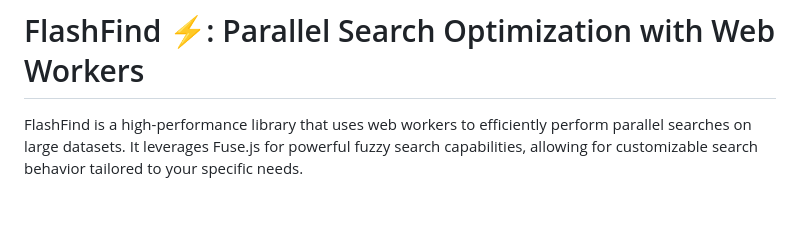
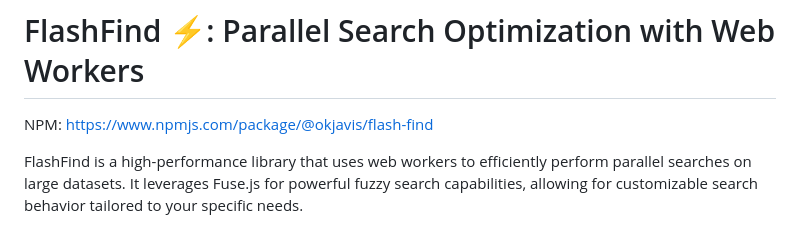
Before and after one commit to javis-admin/flash-find, a Markdown page: README.md, the part around the change. Rendered like a GitHub page; blank space fills up the shorter version.

Commit message:
Update README.md
Signed-off-by: Rohan Kumar Jha <125254665+rohan-javis@users.noreply.github.com>

```diff
--- a/README.md
+++ b/README.md
@@ -1,4 +1,6 @@
 # FlashFind ⚡: Parallel Search Optimization with Web Workers
+
+NPM: https://www.npmjs.com/package/@okjavis/flash-find
 
 FlashFind is a high-performance library that uses web workers to efficiently perform parallel searches on large datasets. It leverages Fuse.js for powerful fuzzy search capabilities, allowing for customizable search behavior tailored to your specific needs.
 
```
